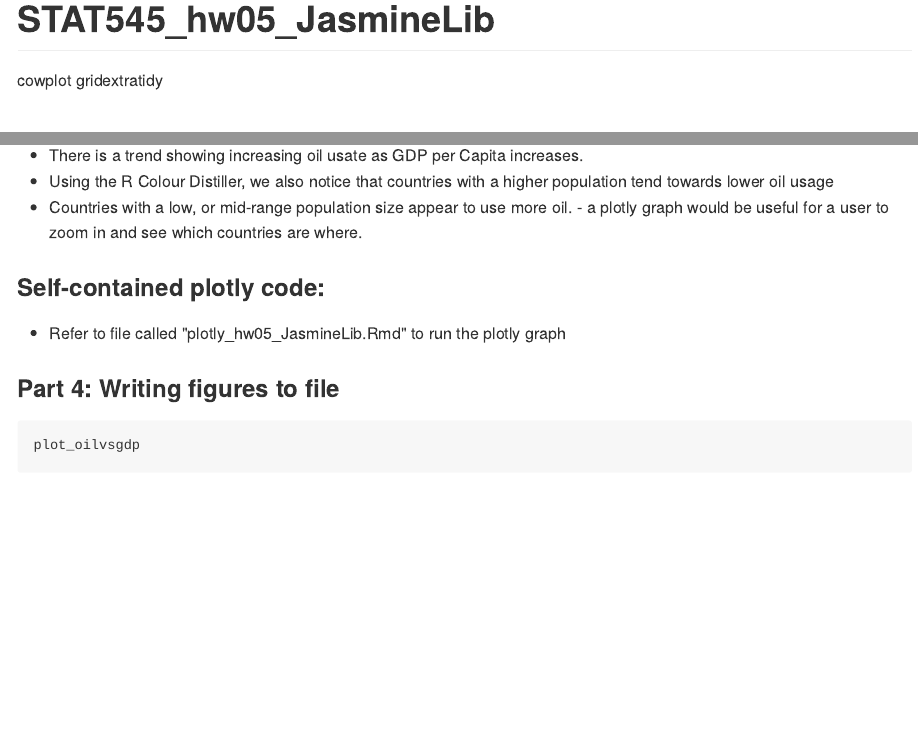
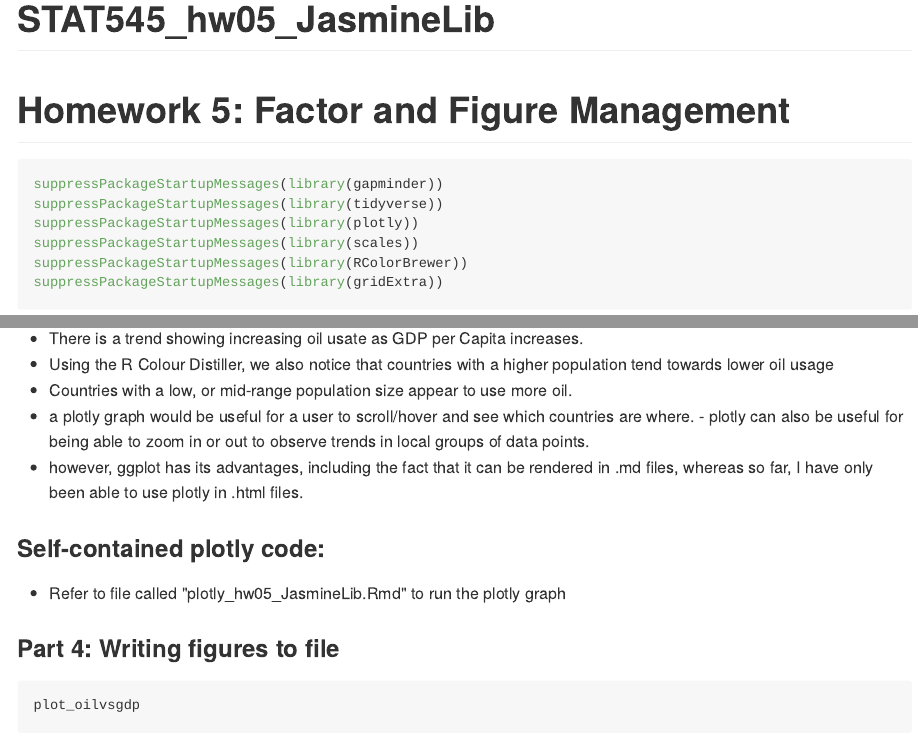
Before and after one commit to STAT545-UBC-hw-2018-19/hw05-JasmineLib, an R Markdown document (STAT545_hw05_JasmineLib.Rmd): the page in a window 1100 px wide, from its top, and a second part further down, joined at a grey line. The pictures show the output file STAT545_hw05_JasmineLib.md that the author committed with the source, drawn offline in the style of GitHub; long lines of code are wrapped.

Commit message:
update hw05 with comments on plotly benefits

````diff
--- a/STAT545_hw05_JasmineLib.Rmd
+++ b/STAT545_hw05_JasmineLib.Rmd
@@ -4,8 +4,6 @@ always_allow_html: yes
 output: github_document
 
 ---
-cowplot
-gridextratidy
 
 # Homework 5: Factor and Figure Management
 ```{r}
@@ -299,7 +297,10 @@ Conclude:
 - There is a trend showing increasing oil usate as GDP per Capita increases.
 - Using the R Colour Distiller, we also notice that countries with a higher population tend towards lower oil usage
 - Countries with a low, or mid-range population size appear to use more oil.
-- a plotly graph would be useful for a user to zoom in and see which countries are where.
+- a plotly graph would be useful for a user to scroll/hover and see which countries are where.
+- plotly can also be useful for being able to zoom in or out to observe trends in local groups of data points.
+- however, ggplot has its advantages, including the fact that it can be rendered in .md files, whereas so far, I have only been able to use plotly in .html files.
+
 
 ###Self-contained plotly code:
 - Refer to file called "plotly_hw05_JasmineLib.Rmd" to run the plotly graph
````
Also changed, not shown: STAT545_hw05_JasmineLib.md.
